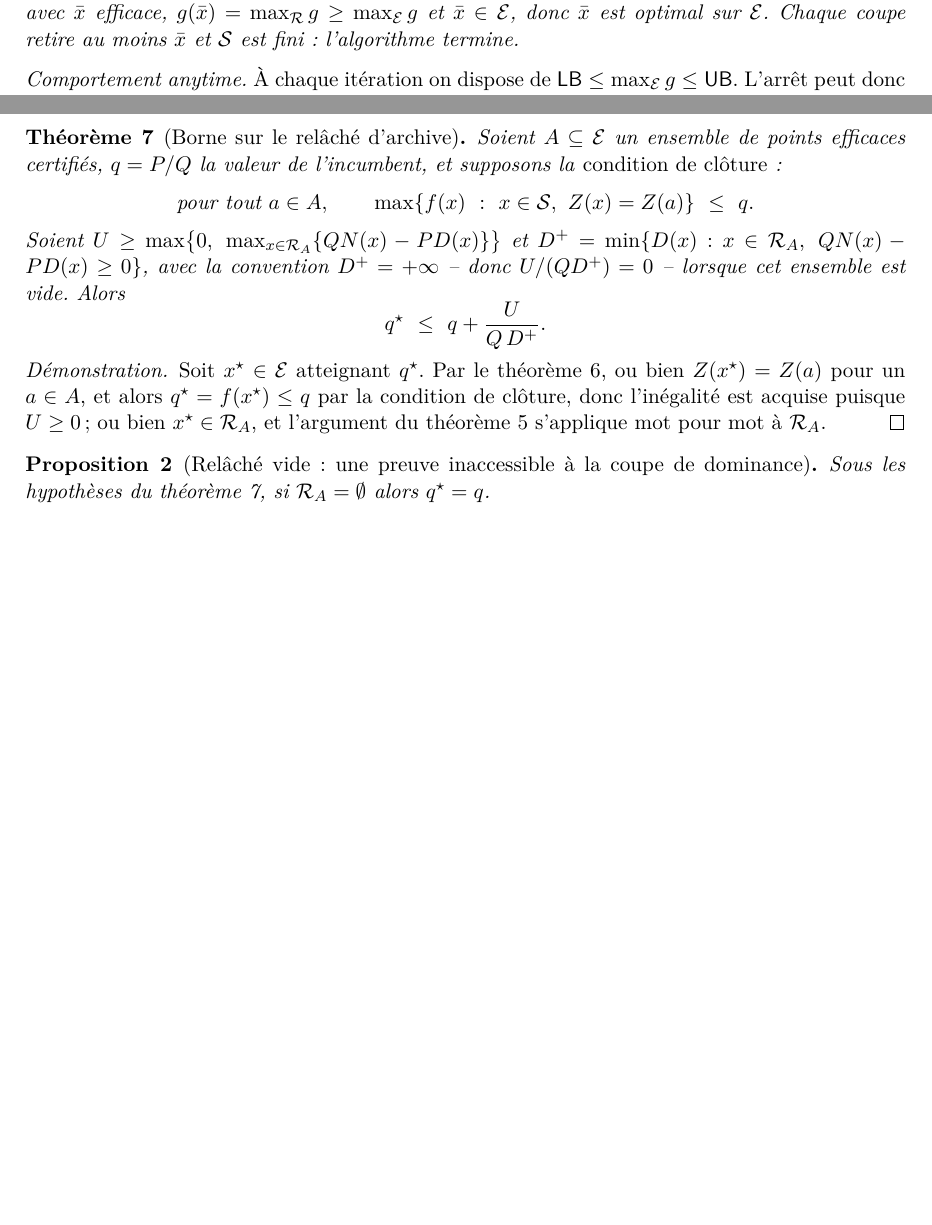
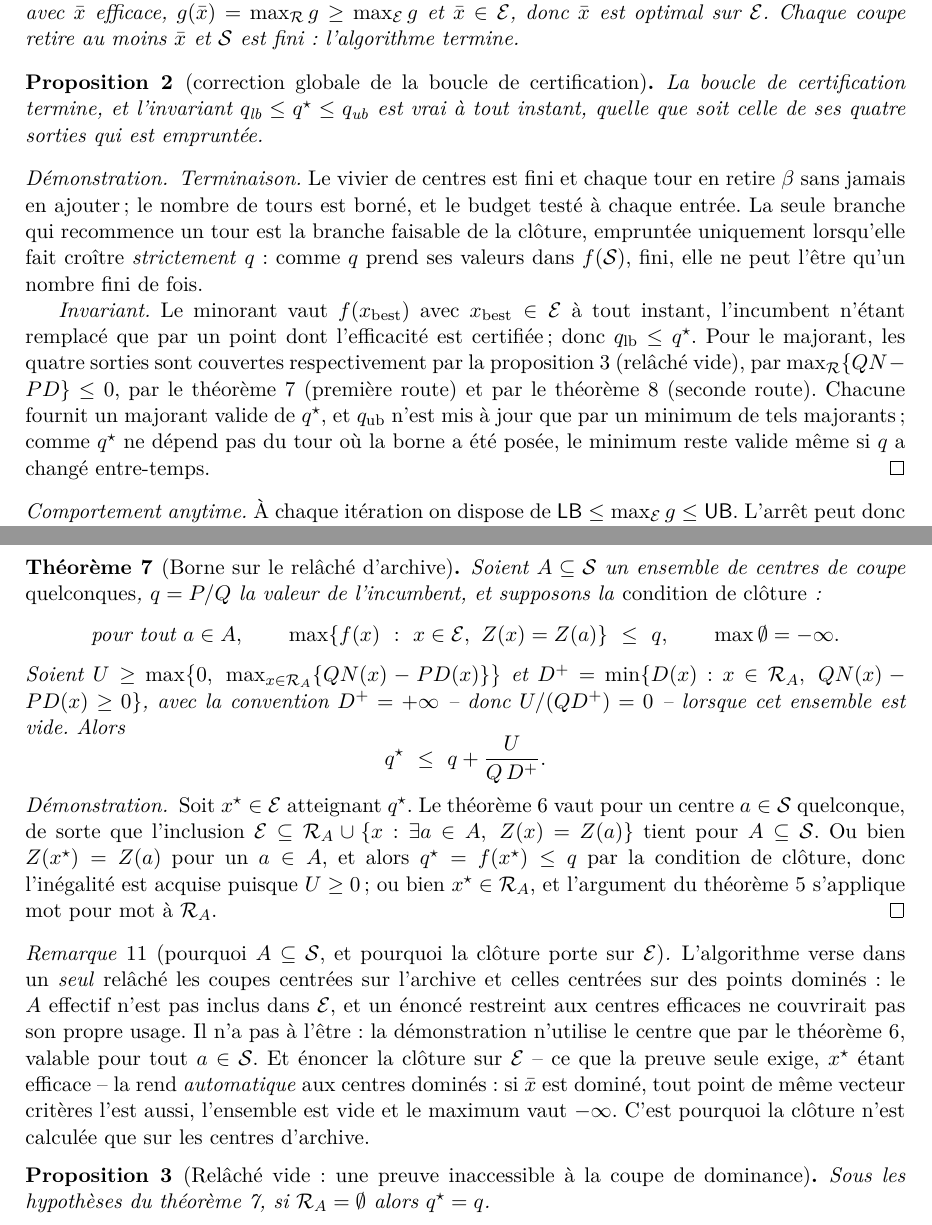
Before and after one commit to sisisoso2127-prog/hi, a LaTeX paper (doc/article.tex): two parts of pages 12 and 15 of 50, joined at a grey line, cut so that both start at the same text, the shorter picture padded with empty space. Compiled offline with pdfLaTeX.

Commit message:
Article : les quatre points mathematiques de la revision y sont portes
19. Son theoreme de borne demandait lui aussi A inclus dans E alors que la
boucle mele les deux sources. Enonce pour A inclus dans S, cloture portee
sur E -- ce que la preuve seule exige, x* etant efficace -- ce qui la rend
automatique aux centres domines. Remarque ajoutee.

20. La proposition de correction ne couvrait que l'invariant E inclus dans
R et la terminaison par finitude de S. Elle ne disait rien des quatre
sorties de la boucle de certification. Proposition prop:global ajoutee, avec
terminaison (vivier fini, branche faisable bornee par la croissance stricte
de q dans f(S)) et invariant traite sortie par sortie. Citee au bon
endroit, la ou l'article annonce sa propriete centrale, avec le compte de
608 executions.

21. Attribution : Dinkelbach, Martos et Cambini pour la linearisation et la
borne naive ; Chergui, Jorge et Sylva pour la coupe de dominance ; et la
revendication du denominateur restreint D+ enoncee comme telle, avec sa
reserve.

22. L'exactitude du test entier est desormais assortie de sa condition de
transmission -- coefficients sous 2^53, neuf ordres de grandeur de marge sur
les plus grandes instances mesurees.

Article : 50 pages, check_refs 0.

Co-Authored-By: Claude Opus 5 <noreply@anthropic.com>
Claude-Session: https://claude.ai/code/session_01Vjg5TRRLVPeTRqTynoi5JN

```diff
--- a/doc/article.tex
+++ b/doc/article.tex
@@ -827,6 +841,34 @@ $\bar x\in\Ecal$, donc $\bar x$ est optimal sur $\Ecal$. Chaque coupe retire
 au moins $\bar x$ et $\Scal$ est fini : l'algorithme termine.
 \end{proposition}
 
+\begin{proposition}[correction globale de la boucle de certification]
+\label{prop:global}
+La boucle de certification termine, et l'invariant
+$q_{\text{lb}}\le\qs\le q_{\text{ub}}$ est vrai à tout instant, quelle que
+soit celle de ses quatre sorties qui est empruntée.
+\end{proposition}
+
+\begin{proof}
+\emph{Terminaison.} Le vivier de centres est fini et chaque tour en retire
+$\beta$ sans jamais en ajouter ; le nombre de tours est borné, et le budget
+testé à chaque entrée. La seule branche qui recommence un tour est la
+branche faisable de la clôture, empruntée uniquement lorsqu'elle fait
+croître \emph{strictement} $q$ : comme $q$ prend ses valeurs dans
+$f(\Scal)$, fini, elle ne peut l'être qu'un nombre fini de fois.
+
+\emph{Invariant.} Le minorant vaut $f(x_{\text{best}})$ avec
+$x_{\text{best}}\in\Ecal$ à tout instant, l'incumbent n'étant remplacé que
+par un point dont l'efficacité est certifiée ; donc $q_{\text{lb}}\le\qs$.
+Pour le majorant, les quatre sorties sont couvertes respectivement par la
+proposition~\ref{prop:vide} (relâché vide), par
+$\max_{\Rcal}\{QN-PD\}\le 0$, par le théorème~\ref{th:archbound} (première
+route) et par le théorème~\ref{th:seuillibre} (seconde route). Chacune
+fournit un majorant valide de $\qs$, et $q_{\text{ub}}$ n'est mis à jour
+que par un minimum de tels majorants ; comme $\qs$ ne dépend pas du tour où
+la borne a été posée, le minimum reste valide même si $q$ a changé
+entre-temps.
+\end{proof}
+
 \noindent
 \emph{Comportement anytime.} À chaque itération on dispose de
 $\textsf{LB}\le\max_{\Ecal}g\le\textsf{UB}$. L'arrêt peut donc survenir à
@@ -1044,12 +1086,13 @@ qui interdisait jusqu'ici de le faire. Elle se lève par une condition qui se
 vérifie, et à bon compte.
 
 \begin{theorem}[Borne sur le relâché d'archive]\label{th:archbound}
-Soient $A\subseteq\Ecal$ un ensemble de points efficaces certifiés,
+Soient $A\subseteq\Scal$ un ensemble de centres de coupe \emph{quelconques},
 $q=P/Q$ la valeur de l'incumbent, et supposons la \emph{condition de
 clôture} :
 \[
   \text{pour tout } a\in A,\qquad
-  \max\{f(x)\ :\ x\in\Scal,\ Z(x)=Z(a)\}\ \le\ q .
+  \max\{f(x)\ :\ x\in\Ecal,\ Z(x)=Z(a)\}\ \le\ q ,
+  \qquad \max\emptyset=-\infty .
 \]
 Soient $U\ge\max\bigl\{0,\ \max_{x\in\Rcal_A}\{QN(x)-PD(x)\}\bigr\}$ et
 $D^{+}=\min\{D(x):x\in\Rcal_A,\ QN(x)-PD(x)\ge 0\}$, avec la convention
@@ -1060,12 +1103,28 @@ $D^{+}=+\infty$ -- donc $U/(QD^{+})=0$ -- lorsque cet ensemble est vide. Alors
 \end{theorem}
 
 \begin{proof}
-Soit $x^\star\in\Ecal$ atteignant $\qs$. Par le théorème~\ref{th:effcut},
-ou bien $Z(x^\star)=Z(a)$ pour un $a\in A$, et alors $\qs=f(x^\star)\le q$
-par la condition de clôture, donc l'inégalité est acquise puisque
-$U\ge 0$ ; ou bien $x^\star\in\Rcal_A$, et l'argument du
+Soit $x^\star\in\Ecal$ atteignant $\qs$. Le théorème~\ref{th:effcut} vaut
+pour un centre $a\in\Scal$ quelconque, de sorte que l'inclusion
+$\Ecal\subseteq\Rcal_A\cup\{x:\exists a\in A,\ Z(x)=Z(a)\}$ tient pour
+$A\subseteq\Scal$. Ou bien $Z(x^\star)=Z(a)$ pour un $a\in A$, et alors
+$\qs=f(x^\star)\le q$ par la condition de clôture, donc l'inégalité est
+acquise puisque $U\ge 0$ ; ou bien $x^\star\in\Rcal_A$, et l'argument du
 théorème~\ref{th:bound} s'applique mot pour mot à $\Rcal_A$.
 \end{proof}
+
+\begin{remark}[pourquoi $A\subseteq\Scal$, et pourquoi la clôture porte sur
+$\Ecal$]
+L'algorithme verse dans un \emph{seul} relâché les coupes centrées sur
+l'archive et celles centrées sur des points dominés : le $A$ effectif n'est
+pas inclus dans $\Ecal$, et un énoncé restreint aux centres efficaces ne
+couvrirait pas son propre usage. Il n'a pas à l'être : la démonstration
+n'utilise le centre que par le théorème~\ref{th:effcut}, valable pour tout
+$a\in\Scal$. Et énoncer la clôture sur $\Ecal$ -- ce que la preuve seule
+exige, $x^\star$ étant efficace -- la rend \emph{automatique} aux centres
+dominés : si $\bar x$ est dominé, tout point de même vecteur critères l'est
+aussi, l'ensemble est vide et le maximum vaut $-\infty$. C'est pourquoi la
+clôture n'est calculée que sur les centres d'archive.
+\end{remark}
 
 \begin{proposition}[Relâché vide : une preuve inaccessible à la coupe de
 dominance]\label{prop:vide}
```
Also changed, not shown: doc/article.pdf, doc/article.tex (20 more changed lines).
